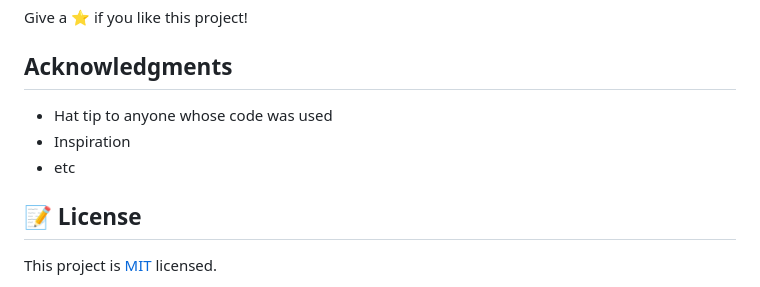
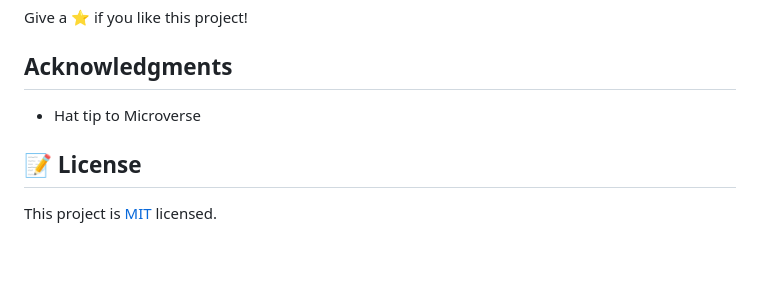
Before and after one commit to carloshs1994/Leaderboard, a Markdown page: README.md, the part around the change printed below. Rendered like a GitHub page; blank space fills up the shorter version.

```diff
--- a/README.md
+++ b/README.md
@@ -67,9 +68,7 @@ Give a ⭐️ if you like this project!
 
 ## Acknowledgments
 
-- Hat tip to anyone whose code was used
-- Inspiration
-- etc
+- Hat tip to Microverse
 
 ## 📝 License
 
```
Also changed, not shown: other parts of README.md (+39 -38 lines), screenshot.png (added), 2 other files.
